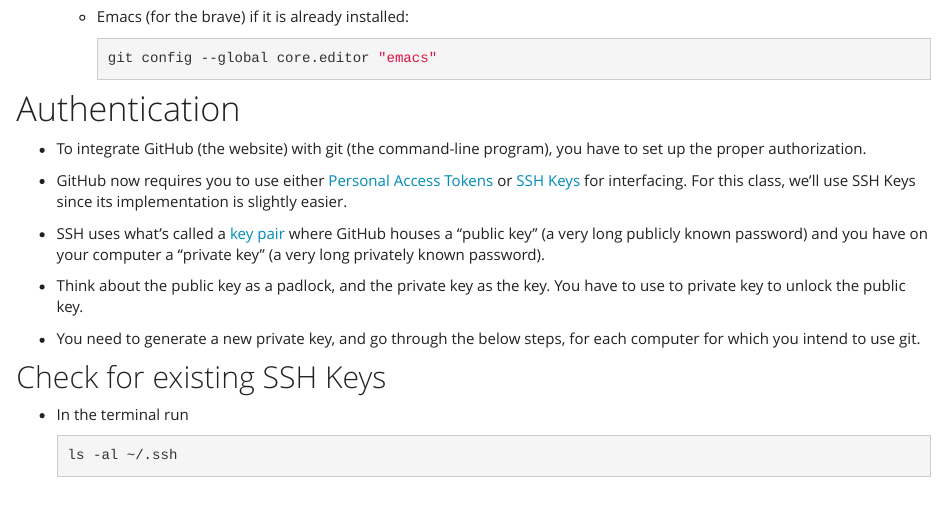
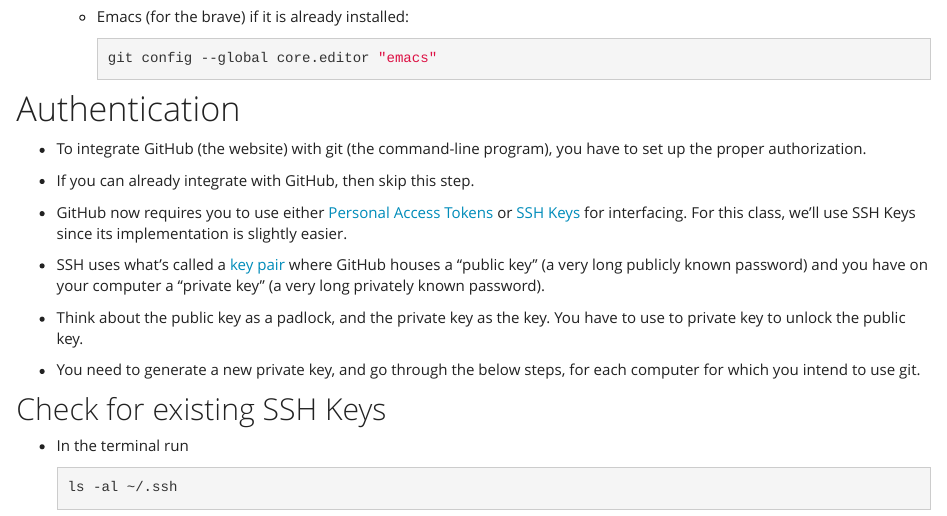
Before and after one commit to dcgerard/advancedr, an R Markdown document (lectures/01_git/01_git_github.Rmd): the page in a window 1100 px wide, from 1620 px down. Rendered offline with R 4.5, knitr and Pandoc, with nearby package versions; some code elsewhere in the file could not run offline.

Commit message:
minor note

```diff
--- a/lectures/01_git/01_git_github.Rmd
+++ b/lectures/01_git/01_git_github.Rmd
@@ -71,6 +71,8 @@
 # Authentication
 
 - To integrate GitHub (the website) with git (the command-line program), you have to set up the proper authorization.
+
+- If you can already integrate with GitHub, then skip this step.
 
 - GitHub now requires you to use either [Personal Access Tokens](https://docs.github.com/en/authentication/keeping-your-account-and-data-secure/creating-a-personal-access-token) or [SSH Keys](https://docs.github.com/en/authentication/connecting-to-github-with-ssh) for interfacing. For this class, we'll use SSH Keys since its implementation is slightly easier.
 
```
Also changed, not shown: lectures/01_git/01_git_github.Rmd (4 more changed lines), 1 other file.
